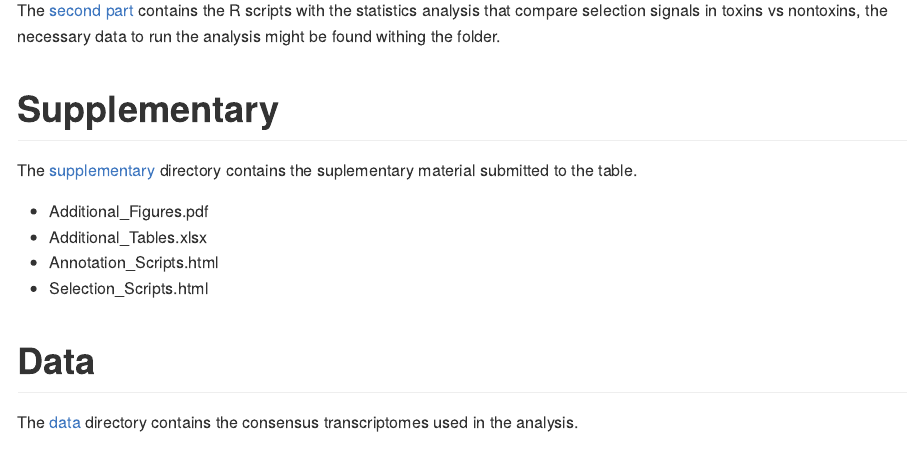
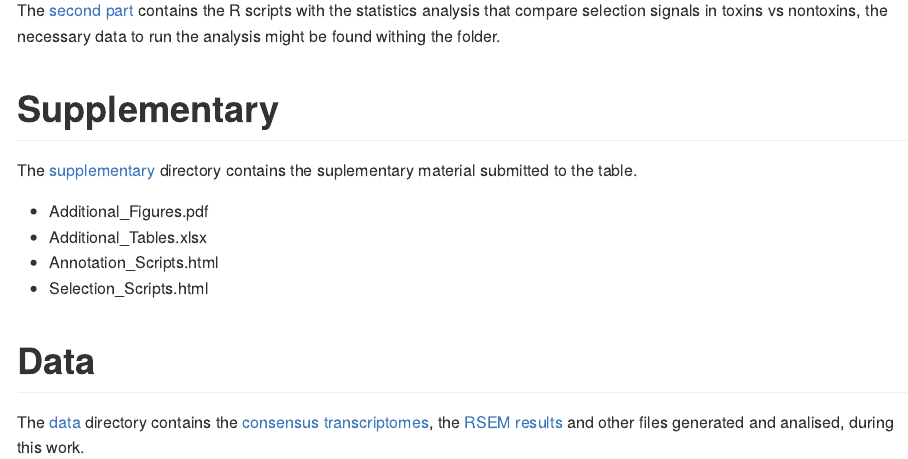
Before and after one commit to RamsesRosales/Cerrophidion_Selection, an R Markdown document (Readme.Rmd): the page in a window 1100 px wide, from 880 px down. The pictures show the output file Readme.md that the author committed with the source, drawn offline in the style of GitHub.

Commit message:
updated readme, adding conection to data folders

```diff
--- a/Readme.Rmd
+++ b/Readme.Rmd
@@ -42,4 +42,4 @@ The [supplementary](https://github.com/RamsesRosales/Cerrophidion_Selection/tree
 
 # Data
 
-The [data](https://github.com/RamsesRosales/Cerrophidion_Selection/tree/main/data) directory contains the consensus transcriptomes used in the analysis.
+The [data](https://github.com/RamsesRosales/Cerrophidion_Selection/tree/main/data) directory contains the [consensus transcriptomes](https://github.com/RamsesRosales/Cerrophidion_Selection/tree/main/data/Transcriptomes), the [RSEM results](https://github.com/RamsesRosales/Cerrophidion_Selection/tree/main/data/Expression) and other files generated and analised, during this work.
```
Also changed, not shown: Readme.md.
